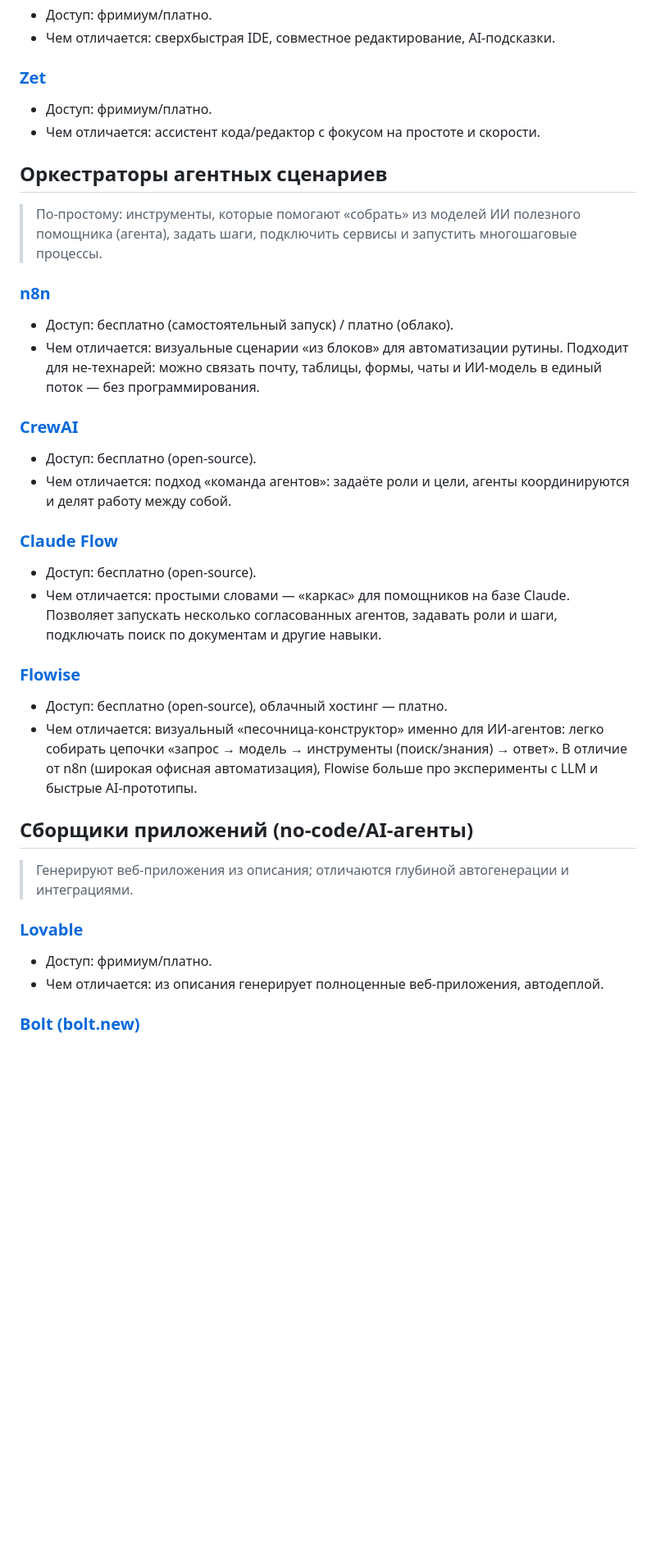
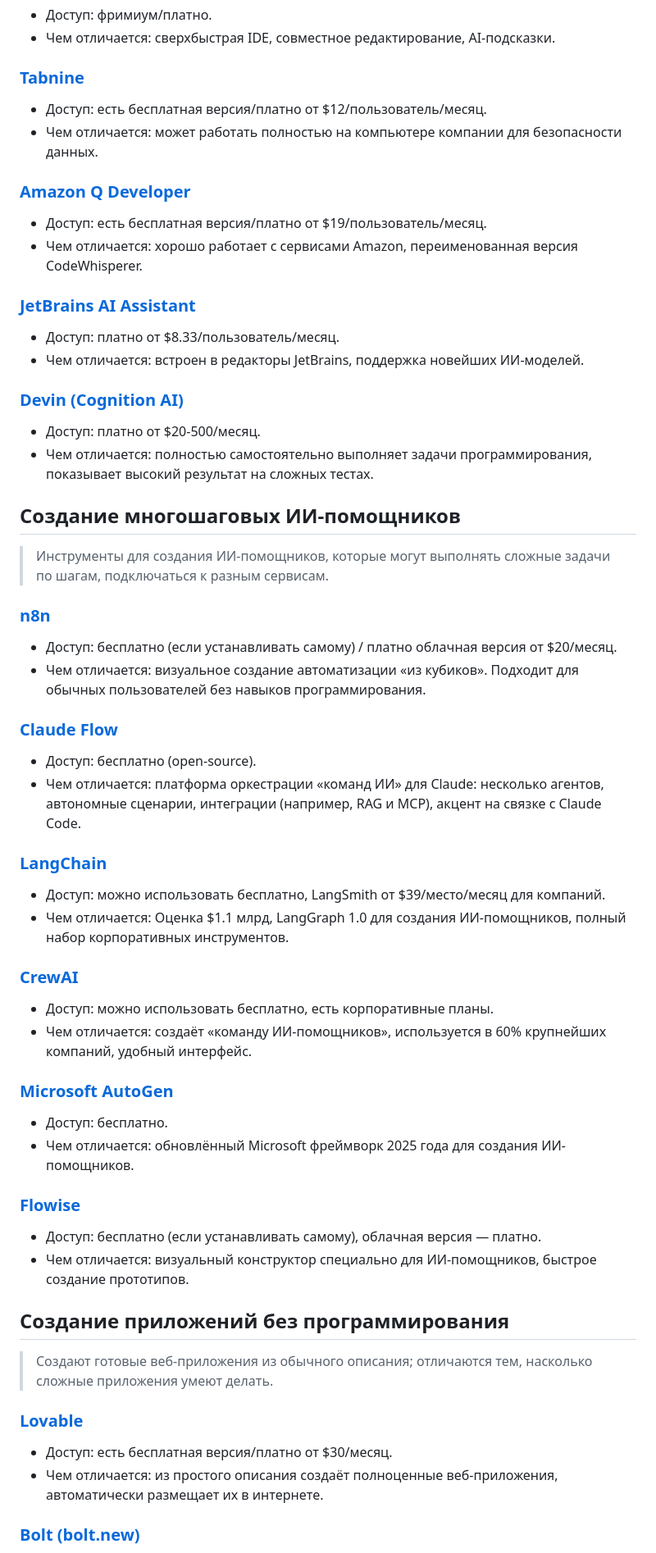
Before and after one commit to adolgoff/ai-tools, a Markdown page: tools.md, the part around the change printed below. Shown: that part at 82% size. GitHub-like rendering; blank space fills up the shorter version.

```diff
--- a/tools.md
+++ b/tools.md
@@ -178,34 +165,54 @@
 - Доступ: фримиум/платно.
 - Чем отличается: сверхбыстрая IDE, совместное редактирование, AI‑подсказки.
 
-### [Zet](https://zet.ai/)
-- Доступ: фримиум/платно.
-- Чем отличается: ассистент кода/редактор с фокусом на простоте и скорости.
+### [Tabnine](https://www.tabnine.com/)
+- Доступ: есть бесплатная версия/платно от $12/пользователь/месяц.
+- Чем отличается: может работать полностью на компьютере компании для безопасности данных.
 
-## Оркестраторы агентных сценариев
-> По‑простому: инструменты, которые помогают «собрать» из моделей ИИ полезного помощника (агента), задать шаги, подключить сервисы и запустить многошаговые процессы.
+### [Amazon Q Developer](https://aws.amazon.com/q/developer/)
+- Доступ: есть бесплатная версия/платно от $19/пользователь/месяц.
+- Чем отличается: хорошо работает с сервисами Amazon, переименованная версия CodeWhisperer.
+
+### [JetBrains AI Assistant](https://www.jetbrains.com/ai/)
+- Доступ: платно от $8.33/пользователь/месяц.
+- Чем отличается: встроен в редакторы JetBrains, поддержка новейших ИИ-моделей.
+
+### [Devin (Cognition AI)](https://www.cognition.ai/)
+- Доступ: платно от $20-500/месяц.
+- Чем отличается: полностью самостоятельно выполняет задачи программирования, показывает высокий результат на сложных тестах.
+
+## Создание многошаговых ИИ-помощников
+> Инструменты для создания ИИ-помощников, которые могут выполнять сложные задачи по шагам, подключаться к разным сервисам.
 
 ### [n8n](https://n8n.io/)
-- Доступ: бесплатно (самостоятельный запуск) / платно (облако).
-- Чем отличается: визуальные сценарии «из блоков» для автоматизации рутины. Подходит для не‑технарей: можно связать почту, таблицы, формы, чаты и ИИ‑модель в единый поток — без программирования.
-
-### [CrewAI](https://www.crewai.com/)
-- Доступ: бесплатно (open‑source).
-- Чем отличается: подход «команда агентов»: задаёте роли и цели, агенты координируются и делят работу между собой.
+- Доступ: бесплатно (если устанавливать самому) / платно облачная версия от $20/месяц.
+- Чем отличается: визуальное создание автоматизации «из кубиков». Подходит для обычных пользователей без навыков программирования.
 
 ### [Claude Flow](https://github.com/ruvnet/claude-flow)
 - Доступ: бесплатно (open‑source).
-- Чем отличается: простыми словами — «каркас» для помощников на базе Claude. Позволяет запускать несколько согласованных агентов, задавать роли и шаги, подключать поиск по документам и другие навыки.
+- Чем отличается: платформа оркестрации «команд ИИ» для Claude: несколько агентов, автономные сценарии, интеграции (например, RAG и MCP), акцент на связке с Claude Code.
+
+### [LangChain](https://langchain.com/)
+- Доступ: можно использовать бесплатно, LangSmith от $39/место/месяц для компаний.
+- Чем отличается: Оценка $1.1 млрд, LangGraph 1.0 для создания ИИ-помощников, полный набор корпоративных инструментов.
+
+### [CrewAI](https://www.crewai.com/)
+- Доступ: можно использовать бесплатно, есть корпоративные планы.
+- Чем отличается: создаёт «команду ИИ-помощников», используется в 60% крупнейших компаний, удобный интерфейс.
+
+### [Microsoft AutoGen](https://microsoft.github.io/autogen/)
+- Доступ: бесплатно.
+- Чем отличается: обновлённый Microsoft фреймворк 2025 года для создания ИИ-помощников.
 
 ### [Flowise](https://flowiseai.com/)
-- Доступ: бесплатно (open‑source), облачный хостинг — платно.
-- Чем отличается: визуальный «песочница‑конструктор» именно для ИИ‑агентов: легко собирать цепочки «запрос → модель → инструменты (поиск/знания) → ответ». В отличие от n8n (широкая офисная автоматизация), Flowise больше про эксперименты с LLM и быстрые AI‑прототипы.
+- Доступ: бесплатно (если устанавливать самому), облачная версия — платно.
+- Чем отличается: визуальный конструктор специально для ИИ-помощников, быстрое создание прототипов.
 
-## Сборщики приложений (no‑code/AI‑агенты)
-> Генерируют веб‑приложения из описания; отличаются глубиной автогенерации и интеграциями.
+## Создание приложений без программирования
+> Создают готовые веб-приложения из обычного описания; отличаются тем, насколько сложные приложения умеют делать.
 
 ### [Lovable](https://lovable.dev/)
-- Доступ: фримиум/платно.
-- Чем отличается: из описания генерирует полноценные веб‑приложения, автодеплой.
+- Доступ: есть бесплатная версия/платно от $30/месяц.
+- Чем отличается: из простого описания создаёт полноценные веб-приложения, автоматически размещает их в интернете.
 
 ### [Bolt (bolt.new)](https://bolt.new/)
```
Also changed, not shown: other parts of tools.md (+90 -99 lines).
